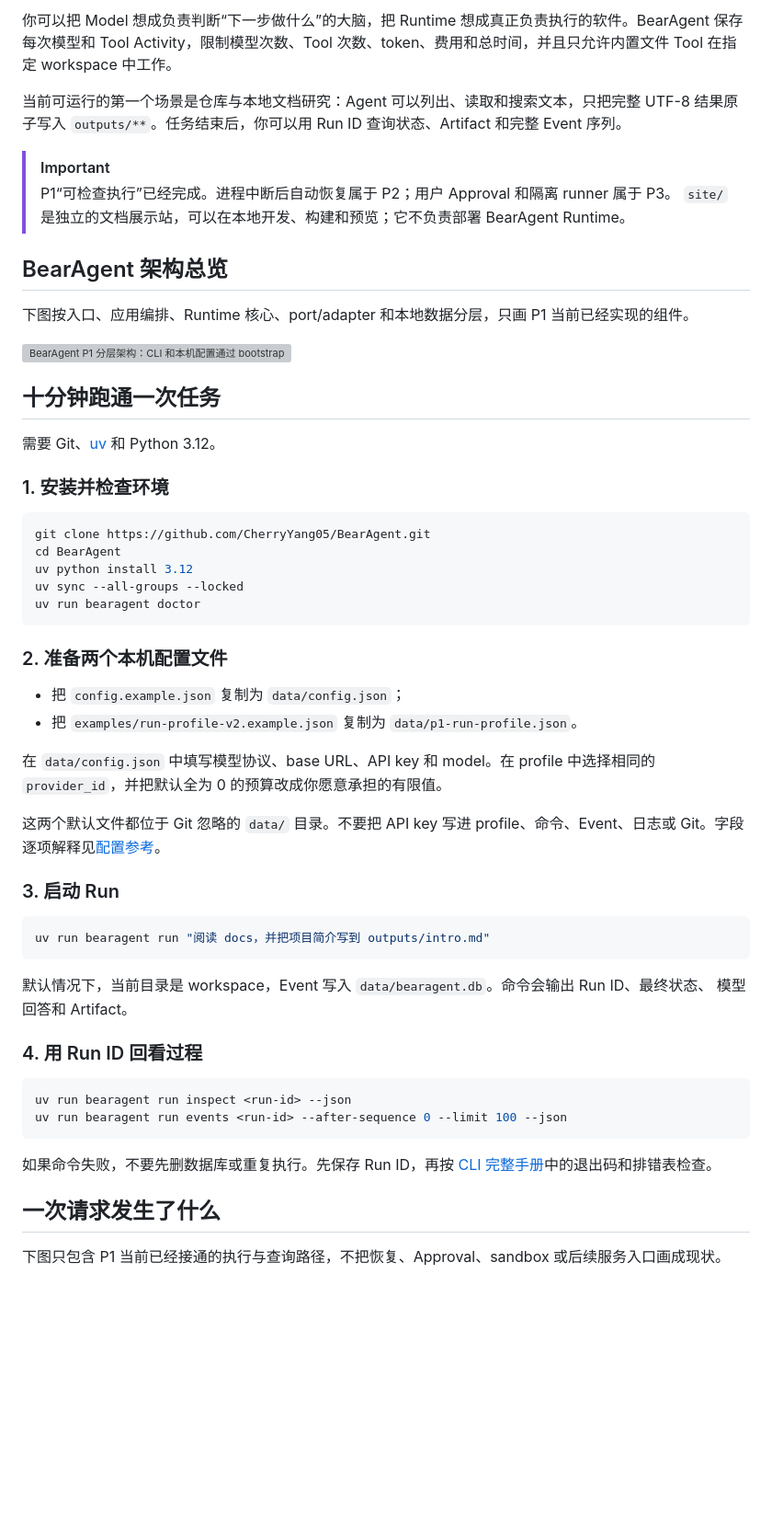
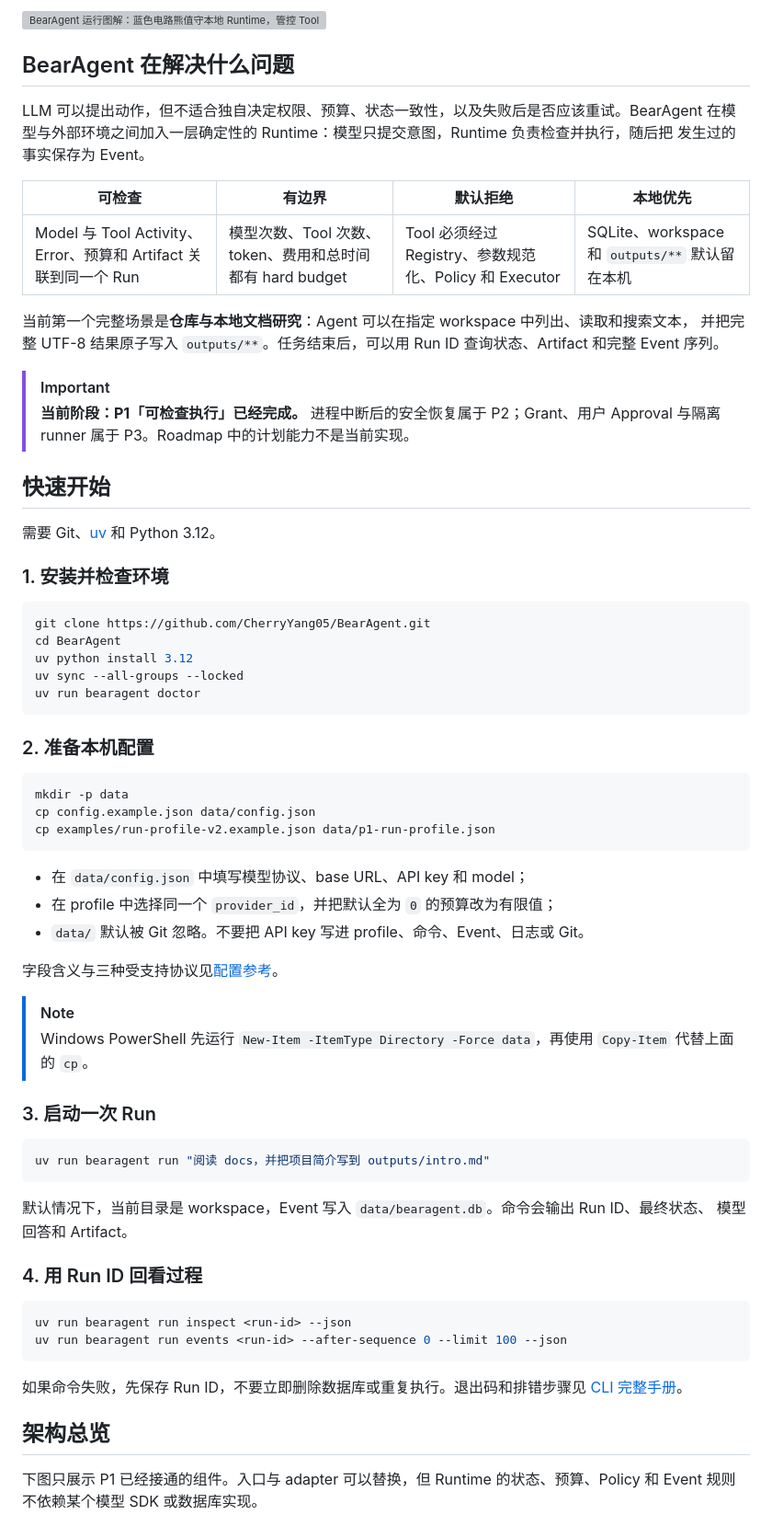
Before and after one commit to CherryYang05/BearAgent, a Markdown page: README.md, the part around one of its changes. Shown at 92% size. Rendered like a GitHub page; blank space fills up the shorter version; grey boxes are pictures that could not be loaded.

````diff
--- a/README.md
+++ b/README.md
@@ -18,22 +29,25 @@
 
-你可以把 Model 想成负责判断“下一步做什么”的大脑，把 Runtime 想成真正负责执行的软件。BearAgent
-保存每次模型和 Tool Activity，限制模型次数、Tool 次数、token、费用和总时间，并且只允许内置文件
-Tool 在指定 workspace 中工作。
+![BearAgent 运行图解：蓝色电路熊值守本地 Runtime，管控 Tool、预算和 Event，并生成原子输出](site/public/images/bearagent-book-cover-4k-blue.webp)
 
-当前可运行的第一个场景是仓库与本地文档研究：Agent 可以列出、读取和搜索文本，只把完整 UTF-8
-结果原子写入 `outputs/**`。任务结束后，你可以用 Run ID 查询状态、Artifact 和完整 Event 序列。
+## BearAgent 在解决什么问题
+
+LLM 可以提出动作，但不适合独自决定权限、预算、状态一致性，以及失败后是否应该重试。BearAgent
+在模型与外部环境之间加入一层确定性的 Runtime：模型只提交意图，Runtime 负责检查并执行，随后把
+发生过的事实保存为 Event。
+
+| 可检查 | 有边界 | 默认拒绝 | 本地优先 |
+|---|---|---|---|
+| Model 与 Tool Activity、Error、预算和 Artifact 关联到同一个 Run | 模型次数、Tool 次数、token、费用和总时间都有 hard budget | Tool 必须经过 Registry、参数规范化、Policy 和 Executor | SQLite、workspace 和 `outputs/**` 默认留在本机 |
+
+当前第一个完整场景是**仓库与本地文档研究**：Agent 可以在指定 workspace 中列出、读取和搜索文本，
+并把完整 UTF-8 结果原子写入 `outputs/**`。任务结束后，可以用 Run ID 查询状态、Artifact 和完整
+Event 序列。
 
 > [!IMPORTANT]
-> P1“可检查执行”已经完成。进程中断后自动恢复属于 P2；用户 Approval 和隔离 runner 属于 P3。
-> `site/` 是独立的文档展示站，可以在本地开发、构建和预览；它不负责部署 BearAgent Runtime。
+> **当前阶段：P1「可检查执行」已经完成。** 进程中断后的安全恢复属于 P2；Grant、用户 Approval
+> 与隔离 runner 属于 P3。Roadmap 中的计划能力不是当前实现。
 
-## BearAgent 架构总览
-
-下图按入口、应用编排、Runtime 核心、port/adapter 和本地数据分层，只画 P1 当前已经实现的组件。
-
-![BearAgent P1 分层架构：CLI 和本机配置通过 bootstrap 进入 AgentLoop，Runtime 核心用领域类型、Reducer、预算和受控 Tool 路径协调模型、workspace 与 SQLite EventStore，结果保存为可查询 Event 和 outputs Artifact](docs/assets/bearagent-architecture.svg)
-
-## 十分钟跑通一次任务
+## 快速开始
 
 需要 Git、[uv](https://docs.astral.sh/uv/) 和 Python 3.12。
 
@@ -47,18 +61,25 @@ uv sync --all-groups --locked
 uv run bearagent doctor
 ```
 
-### 2. 准备两个本机配置文件
+### 2. 准备本机配置
 
-- 把 `config.example.json` 复制为 `data/config.json`；
-- 把 `examples/run-profile-v2.example.json` 复制为 `data/p1-run-profile.json`。
+```console
+mkdir -p data
+cp config.example.json data/config.json
+cp examples/run-profile-v2.example.json data/p1-run-profile.json
+```
 
-在 `data/config.json` 中填写模型协议、base URL、API key 和 model。在 profile 中选择相同的
-`provider_id`，并把默认全为 0 的预算改成你愿意承担的有限值。
+- 在 `data/config.json` 中填写模型协议、base URL、API key 和 model；
+- 在 profile 中选择同一个 `provider_id`，并把默认全为 `0` 的预算改为有限值；
+- `data/` 默认被 Git 忽略。不要把 API key 写进 profile、命令、Event、日志或 Git。
 
-这两个默认文件都位于 Git 忽略的 `data/` 目录。不要把 API key 写进 profile、命令、Event、日志或
-Git。字段逐项解释见[配置参考](docs/reference/configuration.md)。
+字段含义与三种受支持协议见[配置参考](docs/reference/configuration.md)。
 
-### 3. 启动 Run
+> [!NOTE]
+> Windows PowerShell 先运行 `New-Item -ItemType Directory -Force data`，再使用 `Copy-Item` 代替上面的
+> `cp`。
+
+### 3. 启动一次 Run
 
 ```console
 uv run bearagent run "阅读 docs，并把项目简介写到 outputs/intro.md"
@@ -74,10 +95,11 @@ uv run bearagent run inspect <run-id> --json
 uv run bearagent run events <run-id> --after-sequence 0 --limit 100 --json
 ```
 
-如果命令失败，不要先删数据库或重复执行。先保存 Run ID，再按
-[CLI 完整手册](site/src/content/docs/zh-cn/guides/cli.md)中的退出码和排错表检查。
+如果命令失败，先保存 Run ID，不要立即删除数据库或重复执行。退出码和排错步骤见
+[CLI 完整手册](site/src/content/docs/zh-cn/guides/cli.md)。
 
-## 一次请求发生了什么
+## 架构总览
 
-下图只包含 P1 当前已经接通的执行与查询路径，不把恢复、Approval、sandbox 或后续服务入口画成现状。
+下图只展示 P1 已经接通的组件。入口与 adapter 可以替换，但 Runtime 的状态、预算、Policy 和 Event
+规则不依赖某个模型 SDK 或数据库实现。
 
````
Also changed, not shown: other parts of README.md (+63 -36 lines).
